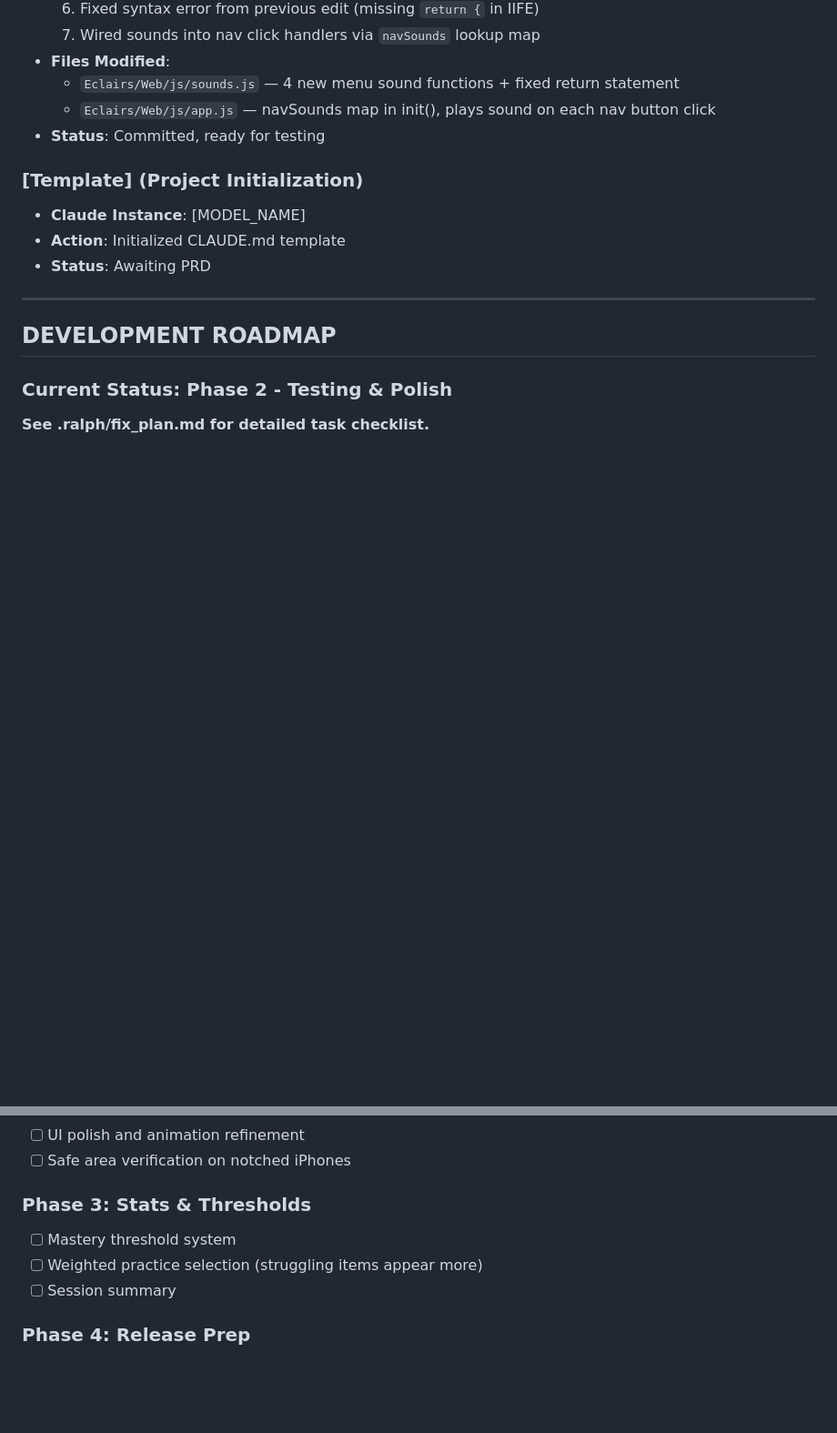
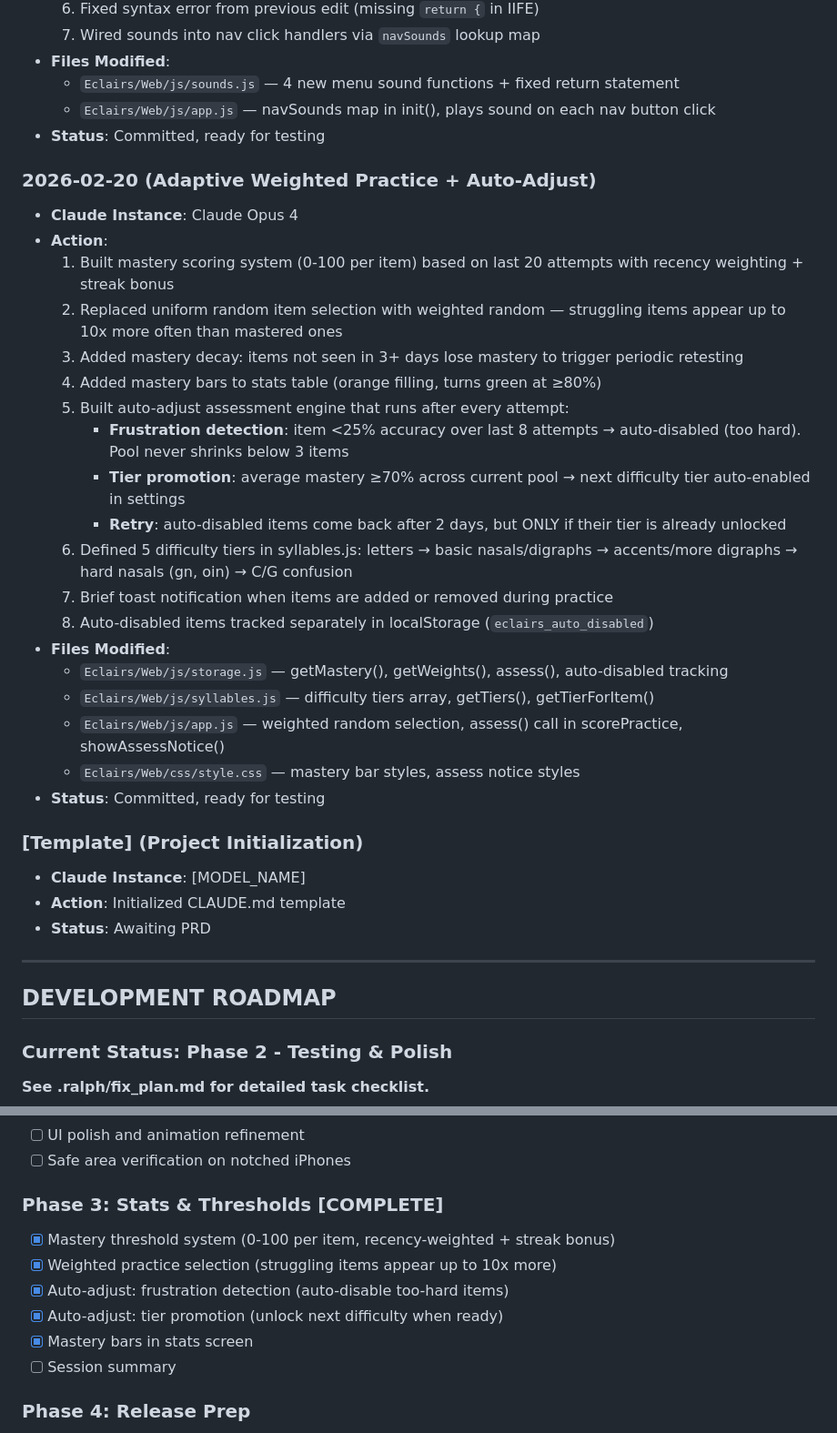
Before and after one commit to johockin/eclairs, a Markdown page: CLAUDE.md, 2 parts joined by grey strips. Shown at 91% size. Drawn GitHub-style; blank space fills up the shorter version.

Commit message:
Update docs: adaptive weighting + auto-adjust action log, roadmap
Co-Authored-By: Claude <noreply@anthropic.com>

```diff
--- a/CLAUDE.md
+++ b/CLAUDE.md
@@ -409,6 +409,27 @@ python -m http.server 8000
   - `Eclairs/Web/js/app.js` — navSounds map in init(), plays sound on each nav button click
 - **Status**: Committed, ready for testing
 
+### 2026-02-20 (Adaptive Weighted Practice + Auto-Adjust)
+- **Claude Instance**: Claude Opus 4
+- **Action**:
+  1. Built mastery scoring system (0-100 per item) based on last 20 attempts with recency weighting + streak bonus
+  2. Replaced uniform random item selection with weighted random — struggling items appear up to 10x more often than mastered ones
+  3. Added mastery decay: items not seen in 3+ days lose mastery to trigger periodic retesting
+  4. Added mastery bars to stats table (orange filling, turns green at ≥80%)
+  5. Built auto-adjust assessment engine that runs after every attempt:
+     - **Frustration detection**: item <25% accuracy over last 8 attempts → auto-disabled (too hard). Pool never shrinks below 3 items
+     - **Tier promotion**: average mastery ≥70% across current pool → next difficulty tier auto-enabled in settings
+     - **Retry**: auto-disabled items come back after 2 days, but ONLY if their tier is already unlocked
+  6. Defined 5 difficulty tiers in syllables.js: letters → basic nasals/digraphs → accents/more digraphs → hard nasals (gn, oin) → C/G confusion
+  7. Brief toast notification when items are added or removed during practice
+  8. Auto-disabled items tracked separately in localStorage (`eclairs_auto_disabled`)
+- **Files Modified**:
+  - `Eclairs/Web/js/storage.js` — getMastery(), getWeights(), assess(), auto-disabled tracking
+  - `Eclairs/Web/js/syllables.js` — difficulty tiers array, getTiers(), getTierForItem()
+  - `Eclairs/Web/js/app.js` — weighted random selection, assess() call in scorePractice, showAssessNotice()
+  - `Eclairs/Web/css/style.css` — mastery bar styles, assess notice styles
+- **Status**: Committed, ready for testing
+
 ### [Template] (Project Initialization)
 - **Claude Instance**: [MODEL_NAME]
 - **Action**: Initialized CLAUDE.md template
@@ -438,9 +459,12 @@ python -m http.server 8000
 - [ ] UI polish and animation refinement
 - [ ] Safe area verification on notched iPhones
 
-### Phase 3: Stats & Thresholds
-- [ ] Mastery threshold system
-- [ ] Weighted practice selection (struggling items appear more)
+### Phase 3: Stats & Thresholds [COMPLETE]
+- [x] Mastery threshold system (0-100 per item, recency-weighted + streak bonus)
+- [x] Weighted practice selection (struggling items appear up to 10x more)
+- [x] Auto-adjust: frustration detection (auto-disable too-hard items)
+- [x] Auto-adjust: tier promotion (unlock next difficulty when ready)
+- [x] Mastery bars in stats screen
 - [ ] Session summary
 
 ### Phase 4: Release Prep
```
